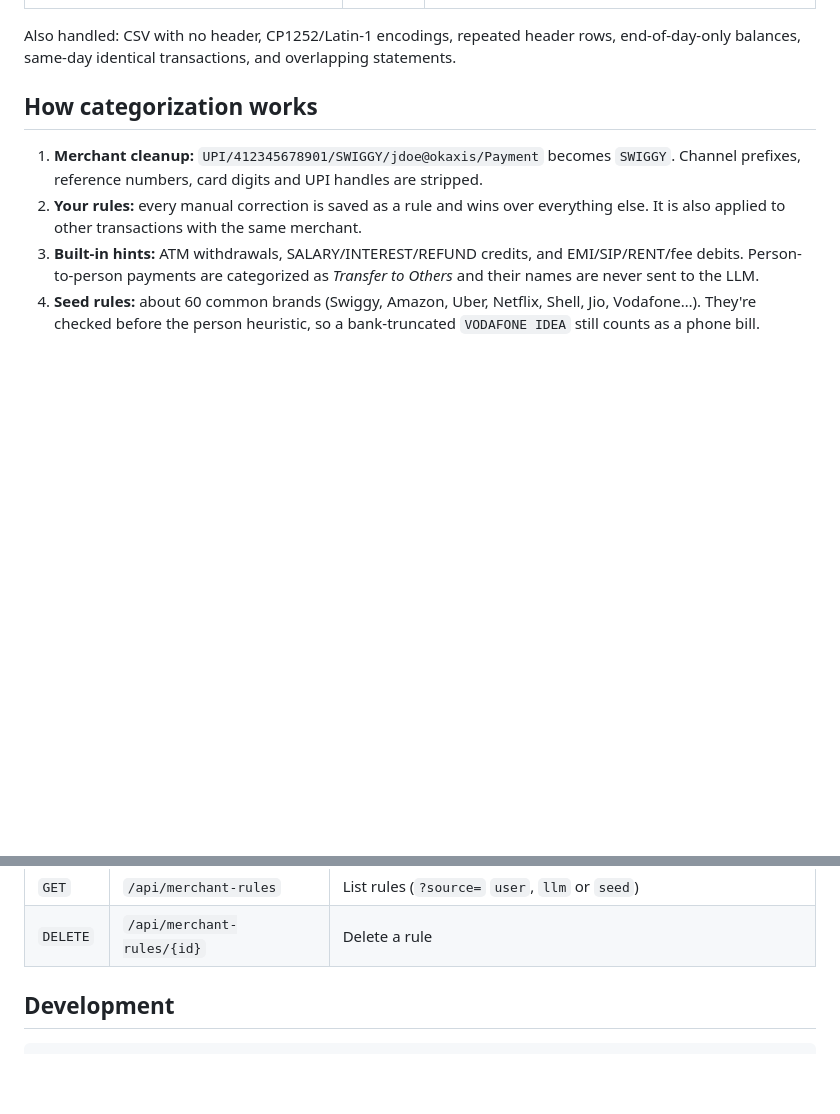
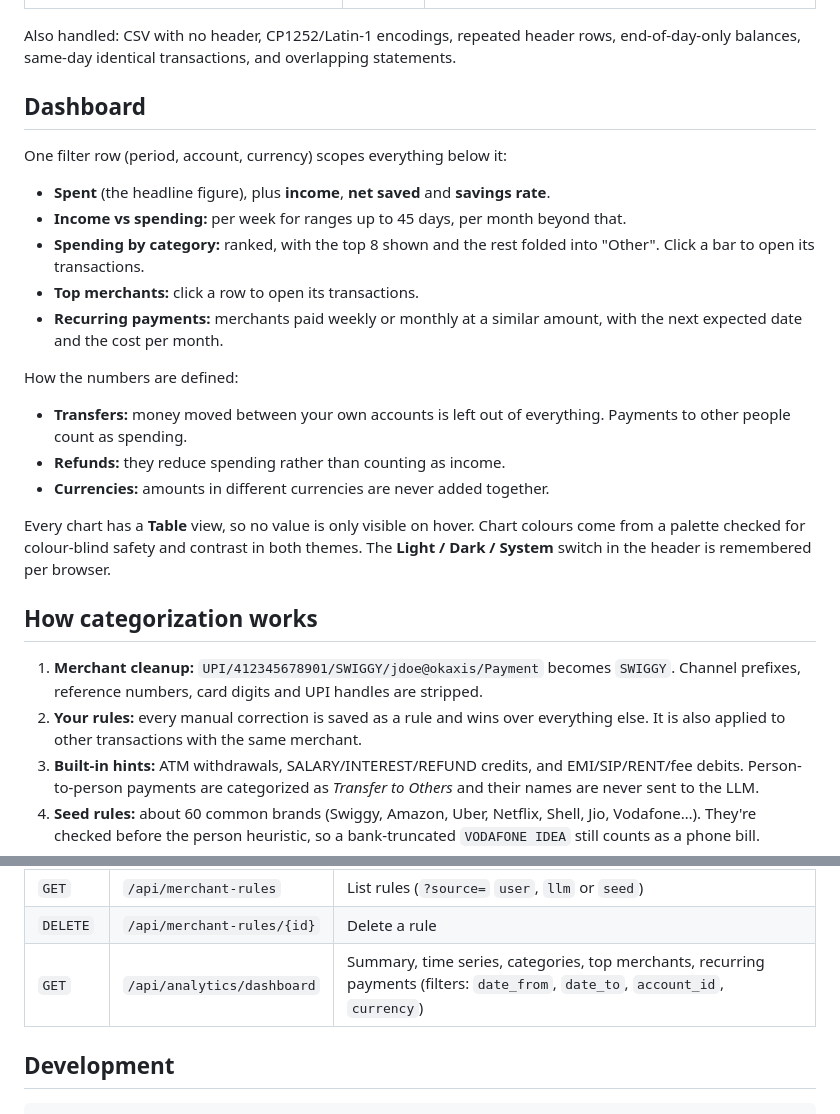
Before and after one commit to Aditya-MC/statement-whisperer, a Markdown page: README.md, 2 parts joined by grey strips. GitHub-like rendering; blank space fills up the shorter version.

```diff
--- a/README.md
+++ b/README.md
@@ -67,6 +69,23 @@ Each of these is covered by a synthetic statement in [`samples/synthetic/`](samp
 | `jpy_trailing_minus_no_decimals` | CSV | `1,234-` negatives, zero-decimal currency, `05JAN2024` |
 
 Also handled: CSV with no header, CP1252/Latin-1 encodings, repeated header rows, end-of-day-only balances, same-day identical transactions, and overlapping statements.
+
+## Dashboard
+
+One filter row (period, account, currency) scopes everything below it:
+
+- **Spent** (the headline figure), plus **income**, **net saved** and **savings rate**.
+- **Income vs spending:** per week for ranges up to 45 days, per month beyond that.
+- **Spending by category:** ranked, with the top 8 shown and the rest folded into "Other". Click a bar to open its transactions.
+- **Top merchants:** click a row to open its transactions.
+- **Recurring payments:** merchants paid weekly or monthly at a similar amount, with the next expected date and the cost per month.
+
+How the numbers are defined:
+- **Transfers:** money moved between your own accounts is left out of everything. Payments to other people count as spending.
+- **Refunds:** they reduce spending rather than counting as income.
+- **Currencies:** amounts in different currencies are never added together.
+
+Every chart has a **Table** view, so no value is only visible on hover. Chart colours come from a palette checked for colour-blind safety and contrast in both themes. The **Light / Dark / System** switch in the header is remembered per browser.
 
 ## How categorization works
 
@@ -167,6 +186,7 @@ All settings come from environment variables or `.env`. See [`.env.example`](.en
 | `POST` | `/api/categorize` | Re-run categorization and transfer linking (never touches manual categories) |
 | `GET` | `/api/merchant-rules` | List rules (`?source=` `user`, `llm` or `seed`) |
 | `DELETE` | `/api/merchant-rules/{id}` | Delete a rule |
+| `GET` | `/api/analytics/dashboard` | Summary, time series, categories, top merchants, recurring payments (filters: `date_from`, `date_to`, `account_id`, `currency`) |
 
 ## Development
 
```
Also changed, not shown: other parts of README.md (+7 -5 lines), docs/architecture.md (+33 -3 lines), docs/screenshots/dashboard-dark.png (added), docs/screenshots/dashboard-light.png (added), docs/screenshots/transactions.png.
